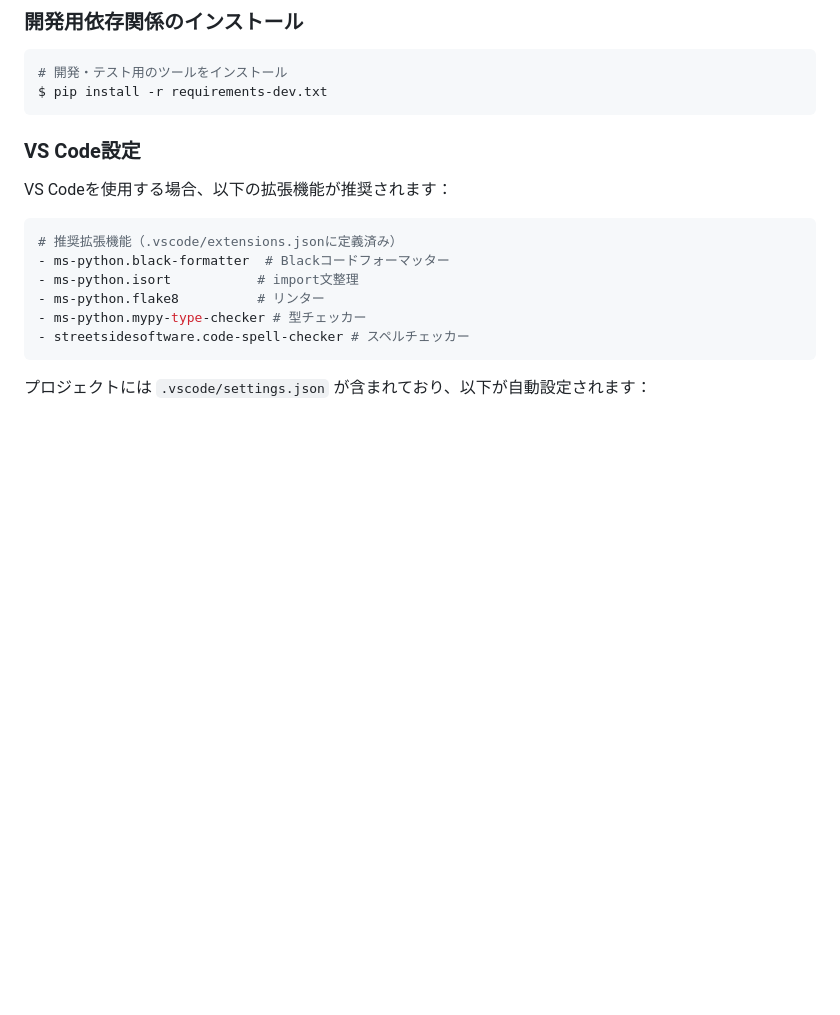
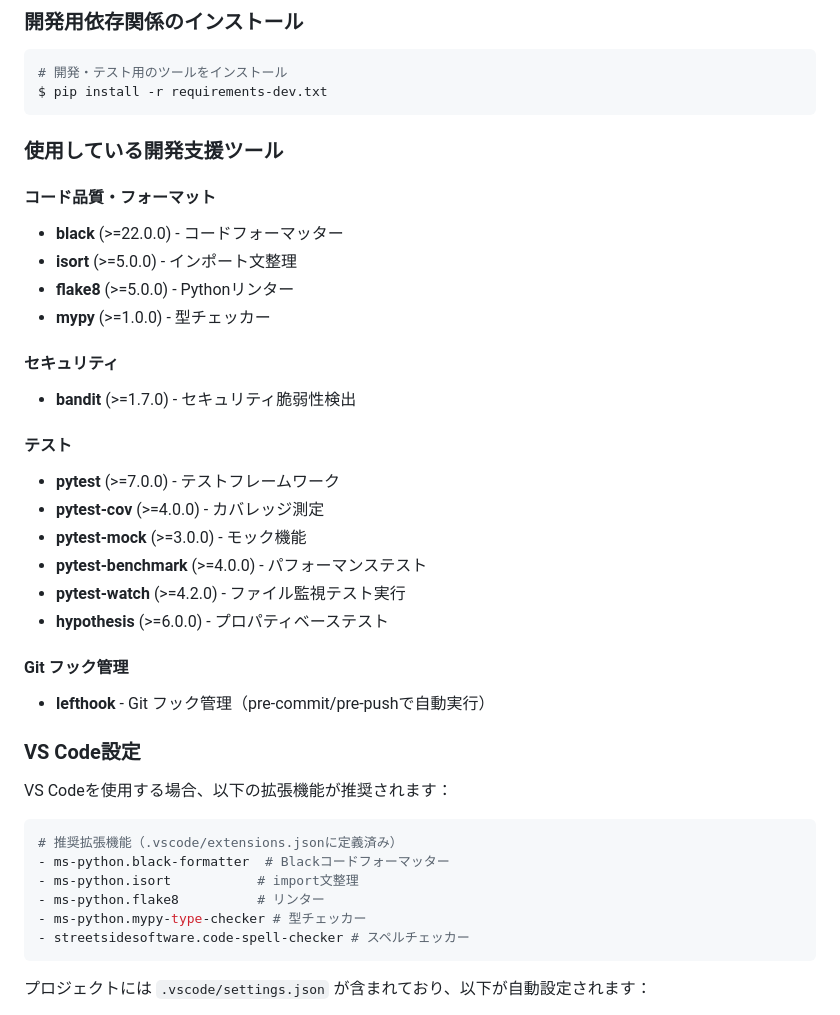
Before and after one commit to MaruTama/Mengshen-pinyin-font, a Markdown page: doc/HOW_TO_MAKE_JP.md, the part around the change. GitHub-like rendering; blank space fills up the shorter version.

````diff
--- a/doc/HOW_TO_MAKE_JP.md
+++ b/doc/HOW_TO_MAKE_JP.md
@@ -179,6 +179,32 @@ pip install -r requirements.txt
 # 開発・テスト用のツールをインストール
 $ pip install -r requirements-dev.txt
 ```
+
+### 使用している開発支援ツール
+
+#### コード品質・フォーマット
+
+- **black** (>=22.0.0) - コードフォーマッター
+- **isort** (>=5.0.0) - インポート文整理
+- **flake8** (>=5.0.0) - Pythonリンター
+- **mypy** (>=1.0.0) - 型チェッカー
+
+#### セキュリティ
+
+- **bandit** (>=1.7.0) - セキュリティ脆弱性検出
+
+#### テスト
+
+- **pytest** (>=7.0.0) - テストフレームワーク
+- **pytest-cov** (>=4.0.0) - カバレッジ測定
+- **pytest-mock** (>=3.0.0) - モック機能
+- **pytest-benchmark** (>=4.0.0) - パフォーマンステスト
+- **pytest-watch** (>=4.2.0) - ファイル監視テスト実行
+- **hypothesis** (>=6.0.0) - プロパティベーステスト
+
+#### Git フック管理
+
+- **lefthook** - Git フック管理（pre-commit/pre-pushで自動実行）
 
 ### VS Code設定
 
````
Also changed, not shown: doc/HOW_TO_MAKE_EN.md (+26 -0 lines).
